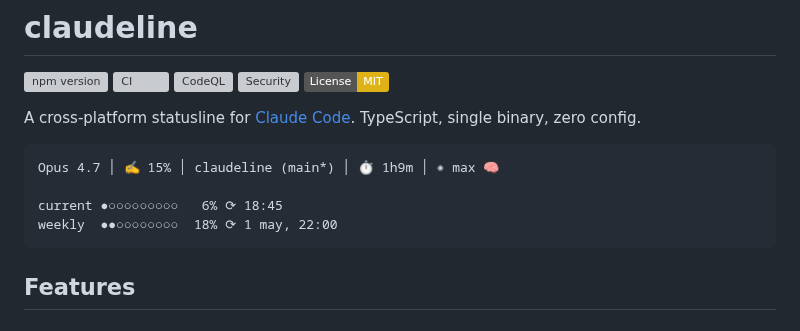
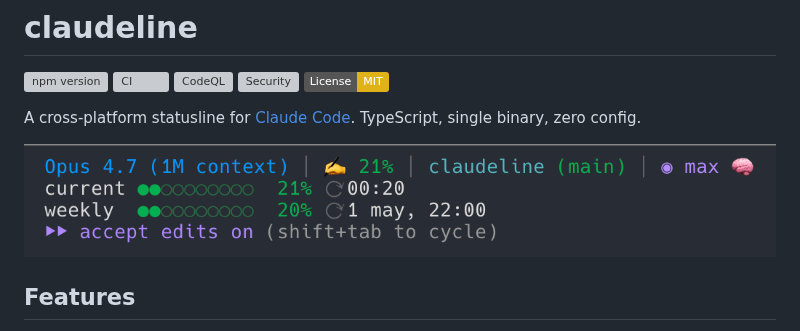
Before and after one commit to arcasilesgroup/claudeline, a Markdown page: README.md, the part around the change. GitHub-like rendering; pictures changed too: docs/screenshot.png (added); badges without logos; grey boxes are pictures that could not be loaded.

Commit message:
docs: replace ASCII preview with real screenshot
Drops the ASCII art block from the README in favor of a real screenshot
captured inside Claude Code. Uses an absolute raw.githubusercontent.com
URL so it renders both on github.com and on the npm package page (npm's
README renderer rejects relative image paths).

The image itself is committed under docs/ but is intentionally NOT in
the npm "files" allowlist — it stays a one-time GitHub asset and the
npm tarball remains the same 72 KB.

````diff
--- a/README.md
+++ b/README.md
@@ -9,12 +9,9 @@
 A cross-platform statusline for [Claude Code](https://claude.com/claude-code).
 TypeScript, single binary, zero config.
 
-```
-Opus 4.7 │ ✍️ 15% │ claudeline (main*) │ ⏱ 1h9m │ ◉ max 🧠
-
-current ●○○○○○○○○○   6% ⟳ 18:45
-weekly  ●●○○○○○○○○  18% ⟳ 1 may, 22:00
-```
+<p align="center">
+  <img src="https://raw.githubusercontent.com/arcasilesgroup/claudeline/main/docs/screenshot.png" alt="claudeline running in Claude Code: model name, context %, working directory, effort and thinking glyphs, plus 5-hour and weekly rate-limit bars" width="900" />
+</p>
 
 ## Features
 
````
